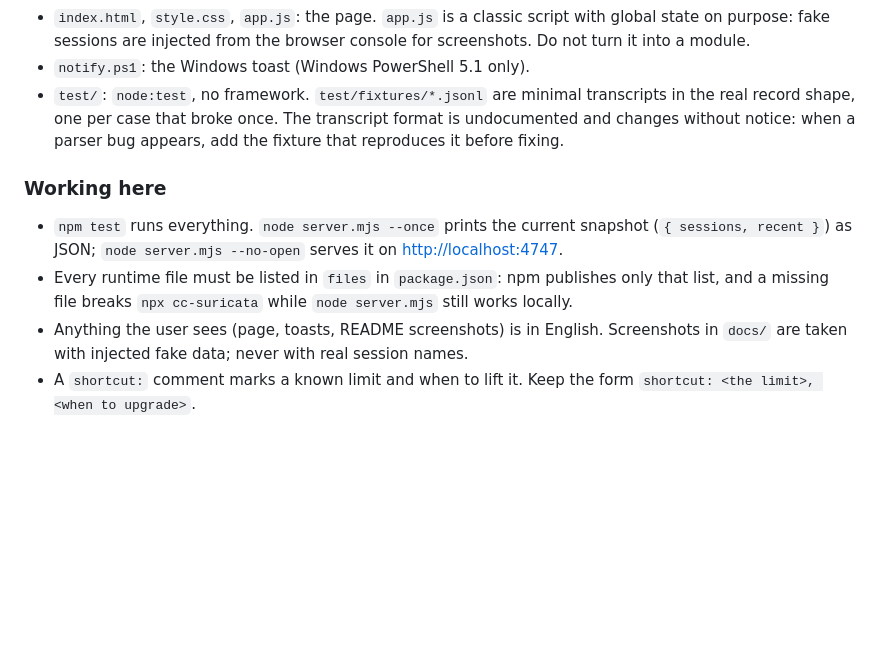
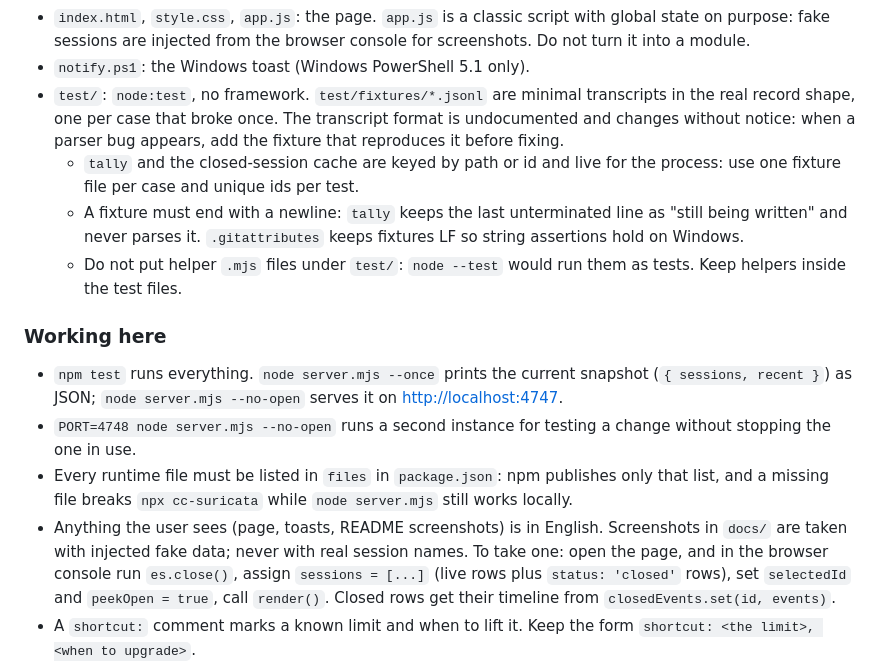
Before and after one commit to mabuenox/cc-suricata, a Markdown page: AGENTS.md, the part around one of its changes. Drawn GitHub-style; blank space fills up the shorter version.

Commit message:
docs: AGENTS.md heading fix, test gotchas, PORT and the screenshot procedure
Co-Authored-By: Claude Fable 5.1 <noreply@anthropic.com>

```diff
--- a/AGENTS.md
+++ b/AGENTS.md
@@ -68,12 +68,17 @@ cc-suricata (`npx cc-suricata`): a local page that shows every Claude Code sessi
 - `index.html`, `style.css`, `app.js`: the page. `app.js` is a classic script with global state on purpose: fake sessions are injected from the browser console for screenshots. Do not turn it into a module.
 - `notify.ps1`: the Windows toast (Windows PowerShell 5.1 only).
 - `test/`: `node:test`, no framework. `test/fixtures/*.jsonl` are minimal transcripts in the real record shape, one per case that broke once. The transcript format is undocumented and changes without notice: when a parser bug appears, add the fixture that reproduces it before fixing.
+  - `tally` and the closed-session cache are keyed by path or id and live for the process: use one fixture file per case and unique ids per test.
+  - A fixture must end with a newline: `tally` keeps the last unterminated line as "still being written" and never parses it. `.gitattributes` keeps fixtures LF so string assertions hold on Windows.
+  - Do not put helper `.mjs` files under `test/`: `node --test` would run them as tests. Keep helpers inside the test files.
 
 ### Working here
 
 - `npm test` runs everything. `node server.mjs --once` prints the current snapshot (`{ sessions, recent }`) as JSON; `node server.mjs --no-open` serves it on <http://localhost:4747>.
+- `PORT=4748 node server.mjs --no-open` runs a second instance for testing a change without stopping the one in use.
 - Every runtime file must be listed in `files` in `package.json`: npm publishes only that list, and a missing file breaks `npx cc-suricata` while `node server.mjs` still works locally.
 - Anything the user sees (page, toasts, README screenshots) is in English. Screenshots in `docs/` are taken with injected fake data; never with real session names.
+  To take one: open the page, and in the browser console run `es.close()`, assign `sessions = [...]` (live rows plus `status: 'closed'` rows), set `selectedId` and `peekOpen = true`, call `render()`. Closed rows get their timeline from `closedEvents.set(id, events)`.
 - A `shortcut:` comment marks a known limit and when to lift it. Keep the form `shortcut: <the limit>, <when to upgrade>`.
 - Commits follow Conventional Commits: `fix:` and `feat:` drive the version and the changelog (release-please); `refactor:`, `test:`, `docs:`, `ci:`, `chore:` do not appear in it. Merging the release PR publishes to npm from GitHub Actions; the tests run before that publish.
 - Security boundaries to keep: the server only answers `Host: localhost`/`127.0.0.1`; `/open` only opens files the watcher listed and spawns `Code.exe` without a shell; a worktree `gitdir:` that resolves to a UNC path is rejected; CDN scripts carry SRI hashes; GitHub Actions are pinned to a SHA.
```
Also changed, not shown: other parts of AGENTS.md (+1 -1 lines).
